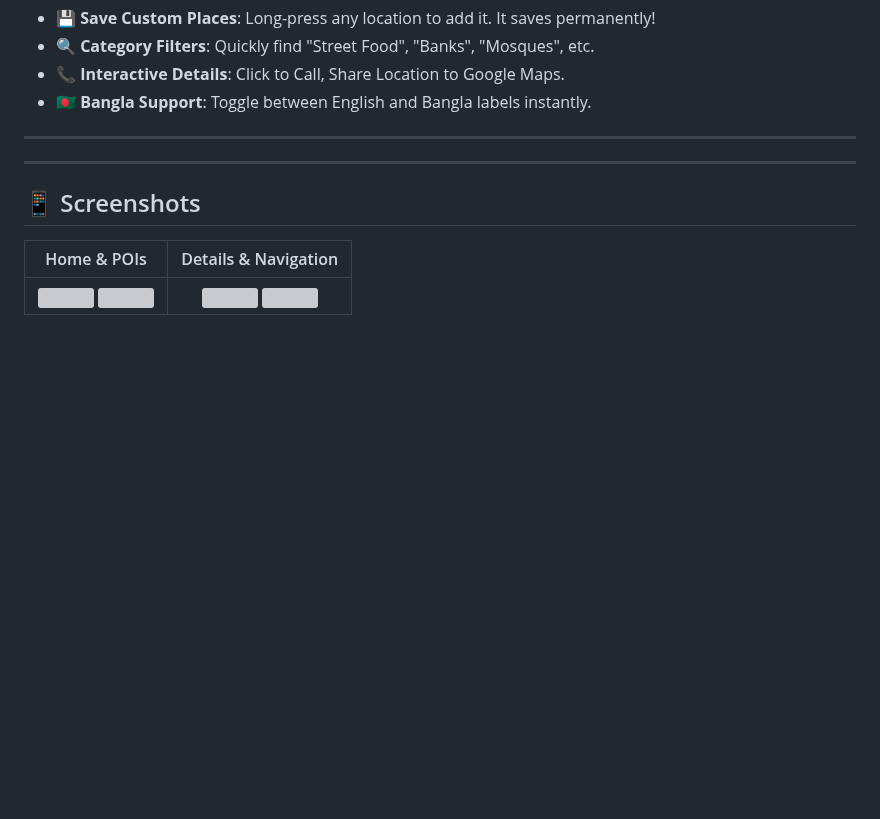
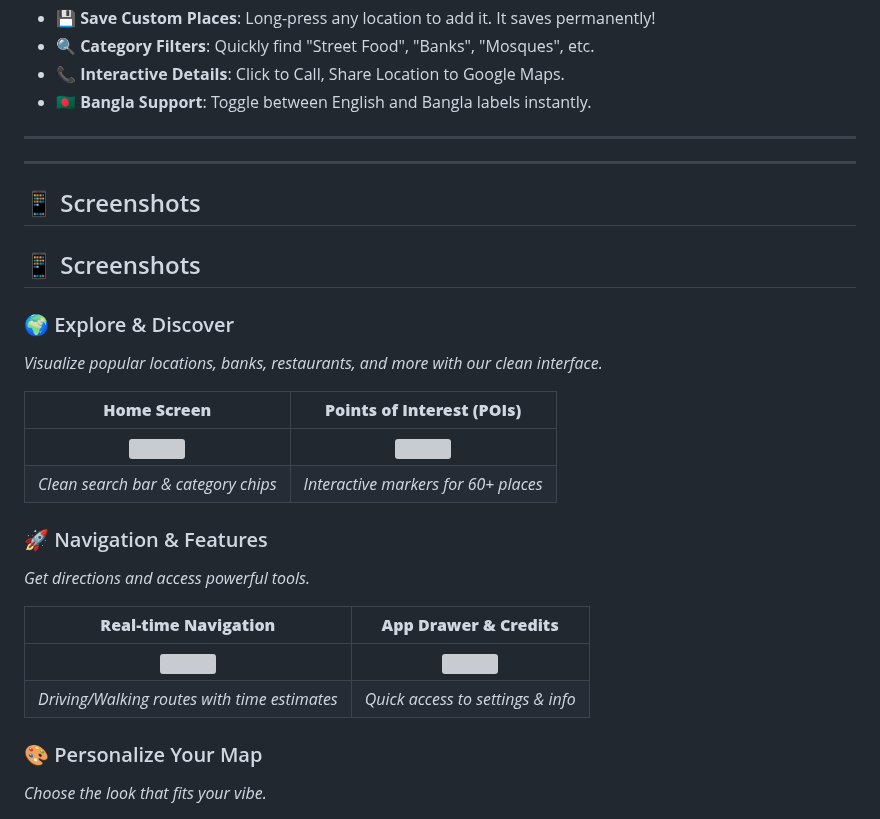
Before and after one commit to Shovon021/kushtia-maps, a Markdown page: README.md, the part around one of its changes. Drawn GitHub-style; blank space fills up the shorter version; grey boxes are pictures that could not be loaded.

Commit message:
Docs: Improve README screenshots with descriptions and better layout

```diff
--- a/README.md
+++ b/README.md
@@ -48,8 +48,25 @@ Discover popular places across 15+ categories:
 
 ## 📱 Screenshots
 
-| Home & POIs | Details & Navigation |
+## 📱 Screenshots
+
+### 🌍 Explore & Discover
+*Visualize popular locations, banks, restaurants, and more with our clean interface.*
+
+| **Home Screen** | **Points of Interest (POIs)** |
 |:---:|:---:|
-| <img src="assets/screenshots/home.png" width="200" /> <img src="assets/screenshots/pois.png" width="200" /> | <img src="assets/screenshots/route.png" width="200" /> <img src="assets/screenshots/drawer.png" width="200" /> |
+| <img src="assets/screenshots/home.png" width="250" /> | <img src="assets/screenshots/pois.png" width="250" /> |
+| *Clean search bar & category chips* | *Interactive markers for 60+ places* |
+
+### 🚀 Navigation & Features
+*Get directions and access powerful tools.*
+
+| **Real-time Navigation** | **App Drawer & Credits** |
+|:---:|:---:|
+| <img src="assets/screenshots/route.png" width="250" /> | <img src="assets/screenshots/drawer.png" width="250" /> |
+| *Driving/Walking routes with time estimates* | *Quick access to settings & info* |
+
+### 🎨 Personalize Your Map
+*Choose the look that fits your vibe.*
 
 <div align="center">
```
Also changed, not shown: other parts of README.md (+2 -2 lines).
